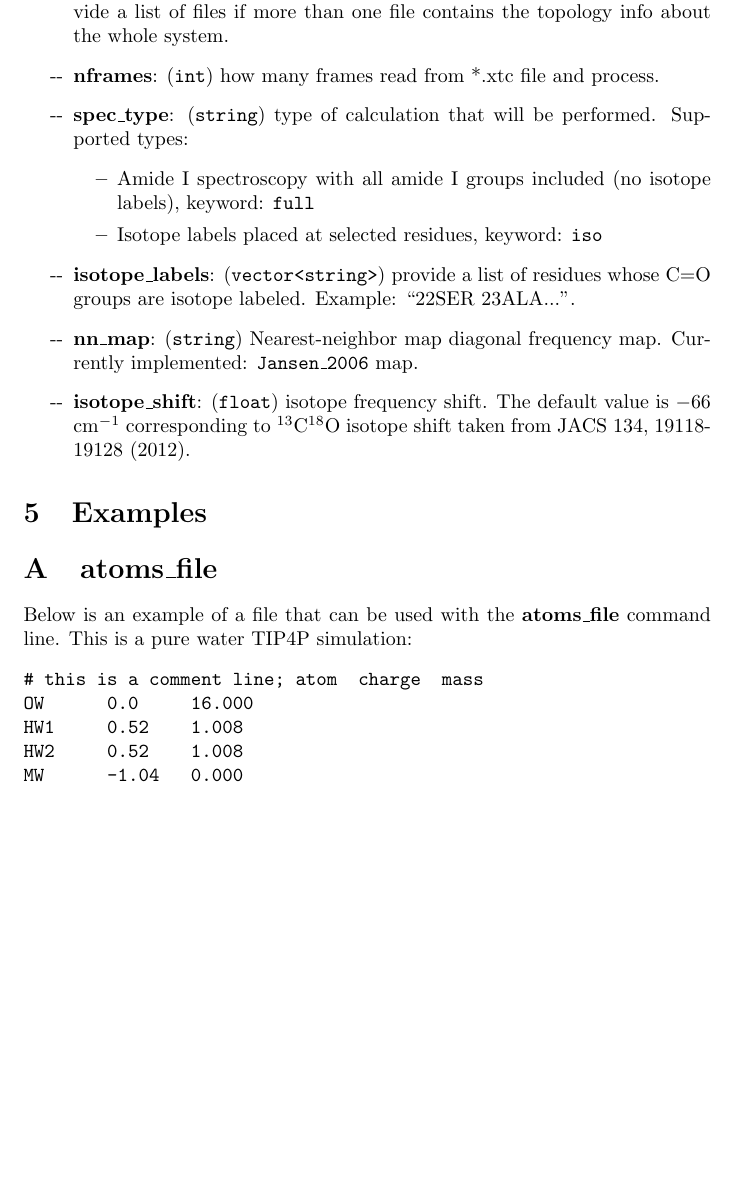
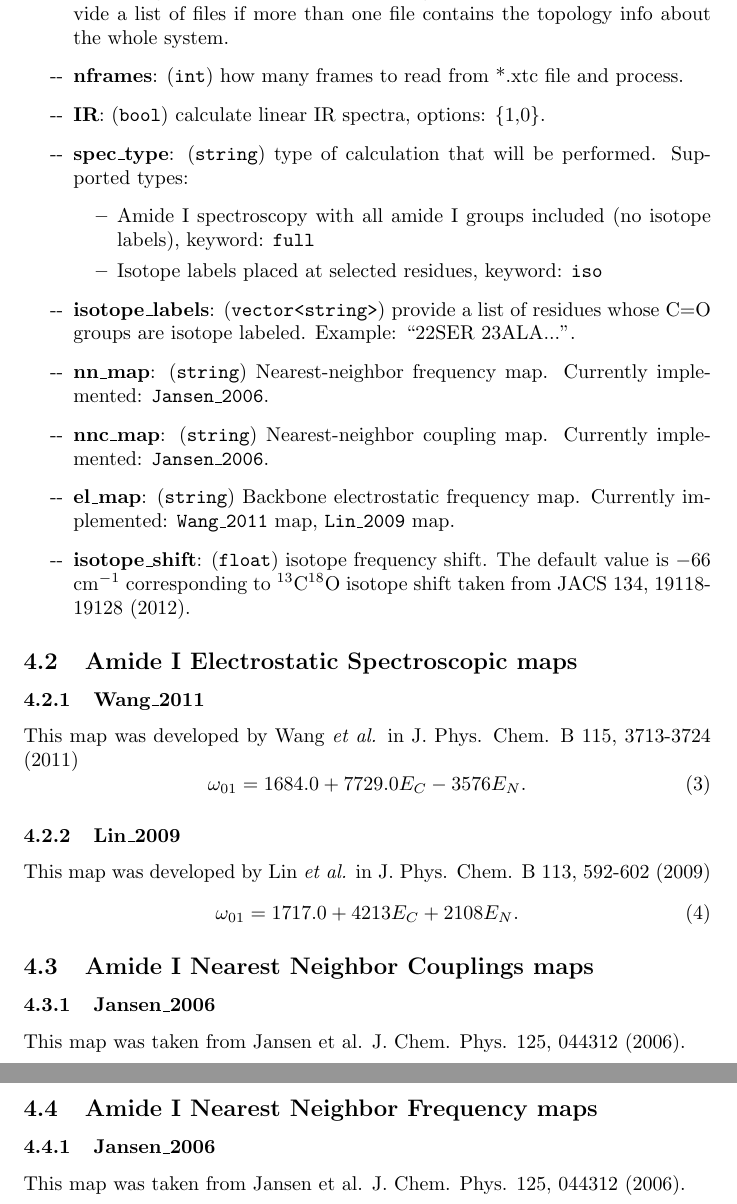
Before and after one commit to kananenka-group/MultiSpec, a LaTeX document (doc/doc.tex): part of page 7 of 7 before the commit and two parts of pages 7 and 8 of 8 after it, the two joined at a grey line, cut so that both start at the same text, the shorter picture padded with empty space. Compiled offline with pdfLaTeX.

Commit message:
update documentation

```diff
--- a/doc/doc.tex
+++ b/doc/doc.tex
@@ -233,37 +233,43 @@ OH/OD stretch transition dipole is located 0.58 \AA{} away from the water oxygen
 %\item \textbf{Raman}: (\texttt{bool}) calculate transition polarizability trajectories for Raman spectra, options: \{1,0\}.
 %\item \textbf{SFG}: (\texttt{bool}) calculate transition polarizability and transition dipole trajectories for SFG spectra, options: \{1,0\}.
 \item \textbf{itp\_files}: (\texttt{vector<string>}) path to GROMACS topology files (*.itp) containing residue information and charges and masses of all atoms. Provide a list of files if more than one file contains the topology info about the whole system.
-\item \textbf{nframes}: (\texttt{int}) how many frames read from *.xtc file and process.
+\item \textbf{nframes}: (\texttt{int}) how many frames to read from *.xtc file and process.
+\item \textbf{IR}: (\texttt{bool}) calculate linear IR spectra, options: \{1,0\}.
 \item \textbf{spec\_type}: (\texttt{string}) type of calculation that will be performed. Supported types:
 \begin{itemize}
 \item Amide I spectroscopy with all amide I groups included (no isotope labels), keyword: \texttt{full}
 \item Isotope labels placed at selected residues, keyword: \texttt{iso}
 \end{itemize}
 \item \textbf{isotope\_labels}: (\texttt{vector<string>}) provide a list of residues whose C=O groups are isotope labeled. Example: ``22SER 23ALA...".
-\item \textbf{nn\_map}: (\texttt{string}) Nearest-neighbor map diagonal frequency map. Currently implemented: \texttt{Jansen\_2006} map.
+\item \textbf{nn\_map}: (\texttt{string}) Nearest-neighbor frequency map. Currently implemented: \texttt{Jansen\_2006}.
+\item \textbf{nnc\_map}: (\texttt{string}) Nearest-neighbor coupling map. Currently implemented: \texttt{Jansen\_2006}.
+\item \textbf{el\_map}: (\texttt{string}) Backbone electrostatic frequency map. Currently implemented: \texttt{Wang\_2011} map, \texttt{Lin\_2009} map.
 \item \textbf{isotope\_shift}: (\texttt{float}) isotope frequency shift. The default value is $-$66 cm$^{-1}$ corresponding to $^{13}$C$^{18}$O isotope shift
 taken from JACS 134, 19118-19128 (2012).
 \end{itemize}
 
+\subsection{\label{sec:aImaps}Amide I Electrostatic Spectroscopic maps}
+\subsubsection{Wang\_2011}
+This map was developed by Wang \textit{et al.} in J. Phys. Chem. B 115, 3713-3724 (2011)
+\begin{equation}
+\omega_{01} = 1684.0 + 7729.0E_C - 3576 E_N.
+\end{equation}
 
-\section{Examples}
+\subsubsection{Lin\_2009}
+This map was developed by Lin \textit{et al.} in J. Phys. Chem. B 113, 592-602 (2009)
+\begin{equation}
+\omega_{01} = 1717.0 + 4213 E_C + 2108 E_N.
+\end{equation}
+
+\subsection{\label{sec:aImapsnnc}Amide I Nearest Neighbor Couplings maps}
+\subsubsection{Jansen\_2006}
+This map was taken from Jansen et al. J. Chem. Phys. 125, 044312 (2006).
+
+\subsection{\label{sec:aImapsnn}Amide I Nearest Neighbor Frequency maps}
+\subsubsection{Jansen\_2006}
+This map was taken from Jansen et al. J. Chem. Phys. 125, 044312 (2006).
 
 
 
 
-
-
-\begin{appendix}
-\section{\label{app:atomsf}atoms\_file}
-Below is an example of a file that can be used with the \textbf{atoms\_file} command line. This is a pure water TIP4P simulation:
-\begin{verbatim}
-# this is a comment line; atom  charge  mass
-OW      0.0     16.000
-HW1     0.52    1.008
-HW2     0.52    1.008
-MW      -1.04   0.000
-\end{verbatim}
-
-\end{appendix}
-
 \end{document}
```
Also changed, not shown: doc/doc.pdf.
